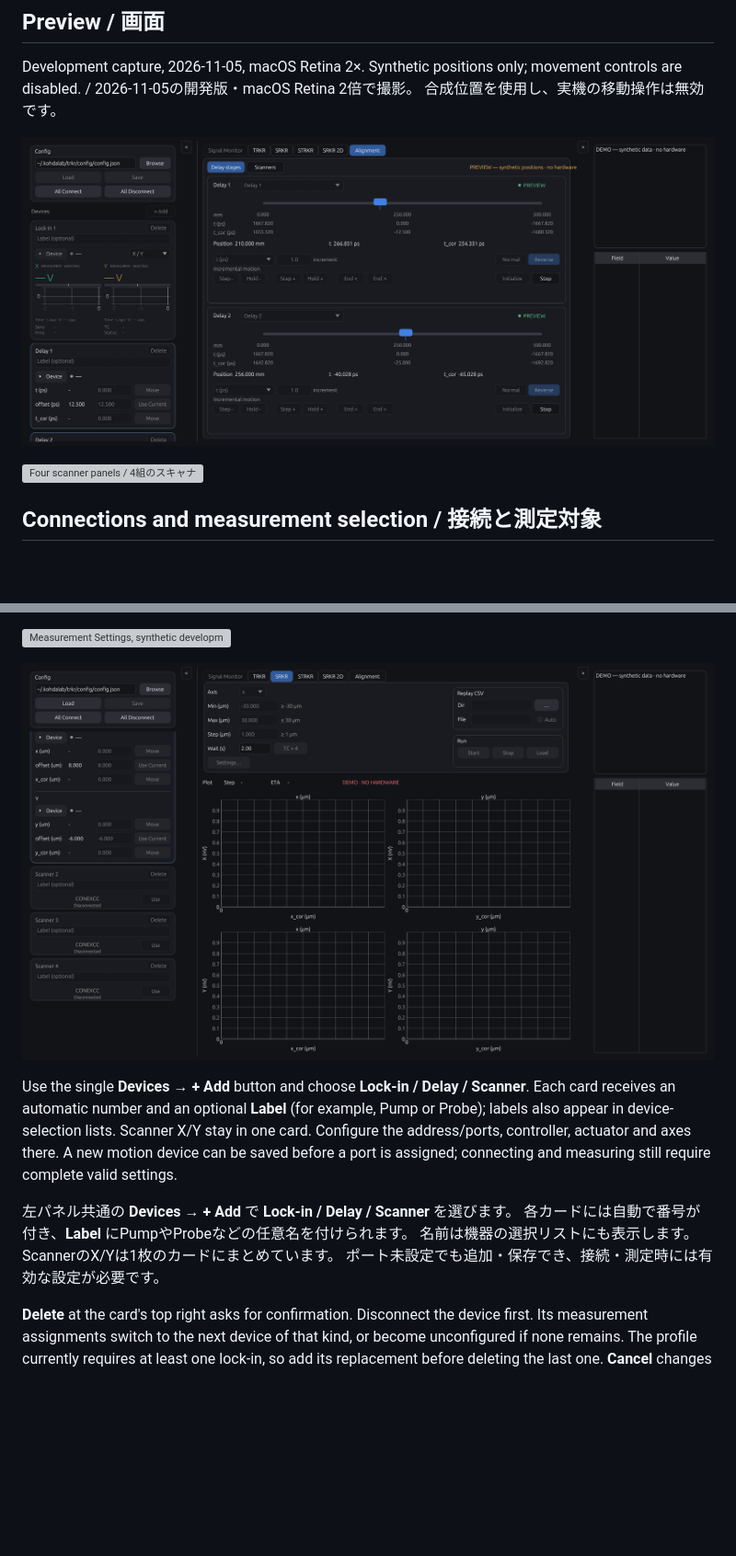
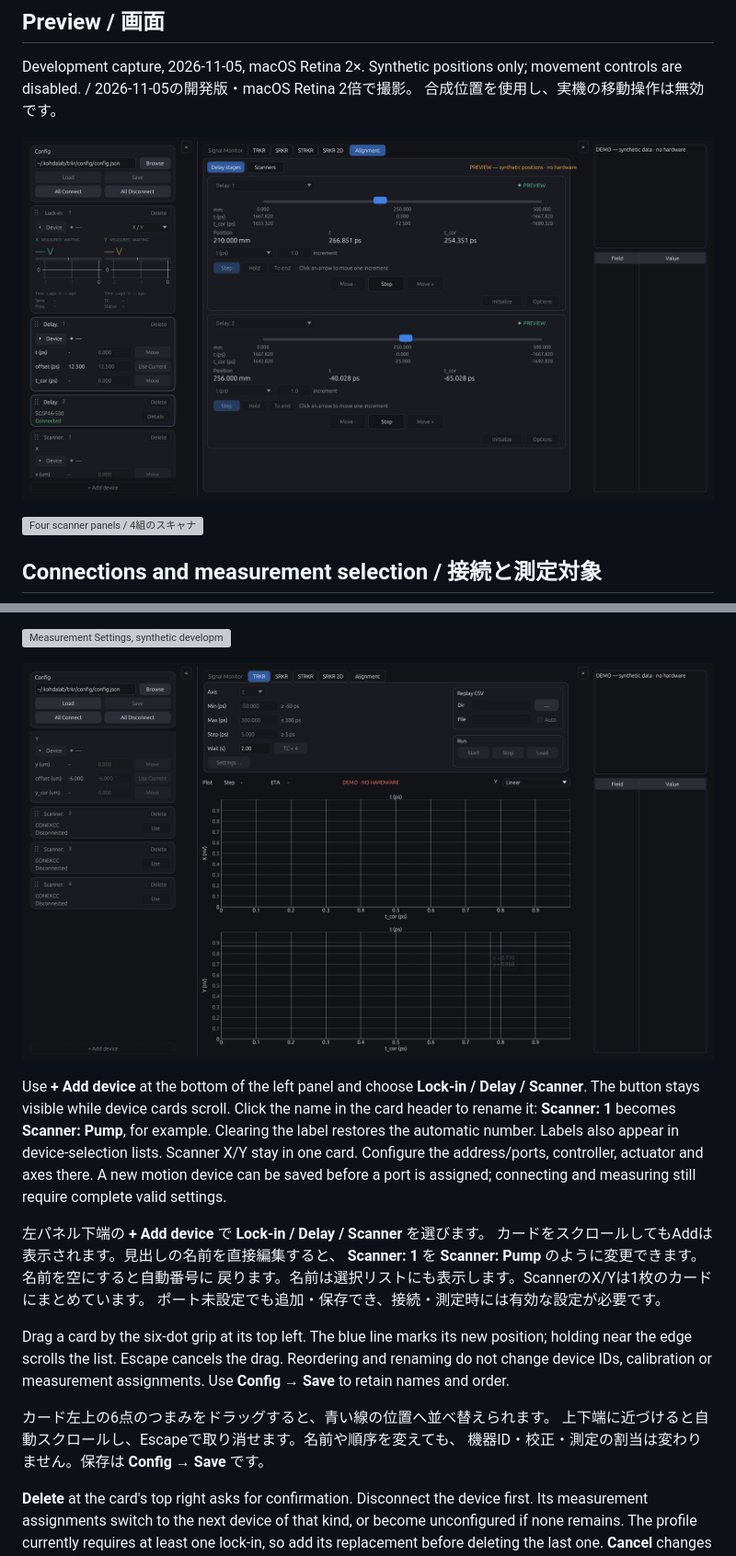
Before and after one commit to woolen-yarn/kohdalab-trkr, a Markdown page: docs/guides/multiple-devices-alignment.md, 2 parts joined by grey strips. Shown at 92% size. Rendered like a GitHub page; pictures changed too: docs/images/alignment-delay-development.png, docs/images/inactive-devices-development.png; blank space fills up the shorter version; grey boxes are pictures that could not be loaded.

Commit message:
Refine device cards and intuitive Alignment controls

```diff
--- a/docs/guides/multiple-devices-alignment.md
+++ b/docs/guides/multiple-devices-alignment.md
@@ -61,17 +61,29 @@ controls without changing measurement assignments.
 
 ![Inactive devices in the scrollable rail, synthetic development capture / 左パネルの未選択機器・開発版の合成画面](../images/inactive-devices-development.png)
 
-Use the single **Devices → + Add** button and choose **Lock-in / Delay / Scanner**.
-Each card receives an automatic number and an optional **Label** (for example,
-Pump or Probe); labels also appear in device-selection lists. Scanner X/Y stay
+Use **+ Add device** at the bottom of the left panel and choose **Lock-in / Delay /
+Scanner**. The button stays visible while device cards scroll. Click the name in
+the card header to rename it: **Scanner: 1** becomes **Scanner: Pump**, for example.
+Clearing the label restores the automatic number. Labels also appear in
+device-selection lists. Scanner X/Y stay
 in one card. Configure the address/ports, controller, actuator and axes there.
 A new motion device can be saved before a port is assigned; connecting and
 measuring still require complete valid settings.
 
-左パネル共通の **Devices → + Add** で **Lock-in / Delay / Scanner** を選びます。
-各カードには自動で番号が付き、**Label** にPumpやProbeなどの任意名を付けられます。
-名前は機器の選択リストにも表示します。ScannerのX/Yは1枚のカードにまとめています。
+左パネル下端の **+ Add device** で **Lock-in / Delay / Scanner** を選びます。
+カードをスクロールしてもAddは表示されます。見出しの名前を直接編集すると、
+**Scanner: 1** を **Scanner: Pump** のように変更できます。名前を空にすると自動番号に
+戻ります。名前は選択リストにも表示します。ScannerのX/Yは1枚のカードにまとめています。
 ポート未設定でも追加・保存でき、接続・測定時には有効な設定が必要です。
+
+Drag a card by the six-dot grip at its top left. The blue line marks its new
+position; holding near the edge scrolls the list. Escape cancels the drag.
+Reordering and renaming do not change device IDs, calibration or measurement
+assignments. Use **Config → Save** to retain names and order.
+
+カード左上の6点のつまみをドラッグすると、青い線の位置へ並べ替えられます。
+上下端に近づけると自動スクロールし、Escapeで取り消せます。名前や順序を変えても、
+機器ID・校正・測定の割当は変わりません。保存は **Config → Save** です。
 
 **Delete** at the card's top right asks for confirmation. Disconnect the device
 first. Its measurement assignments switch to the next device of that kind, or
```
Also changed, not shown: other parts of docs/guides/multiple-devices-alignment.md (+21 -1 lines), docs/validation/multiple-devices-alignment.md (+29 -2 lines), 8 other files.
